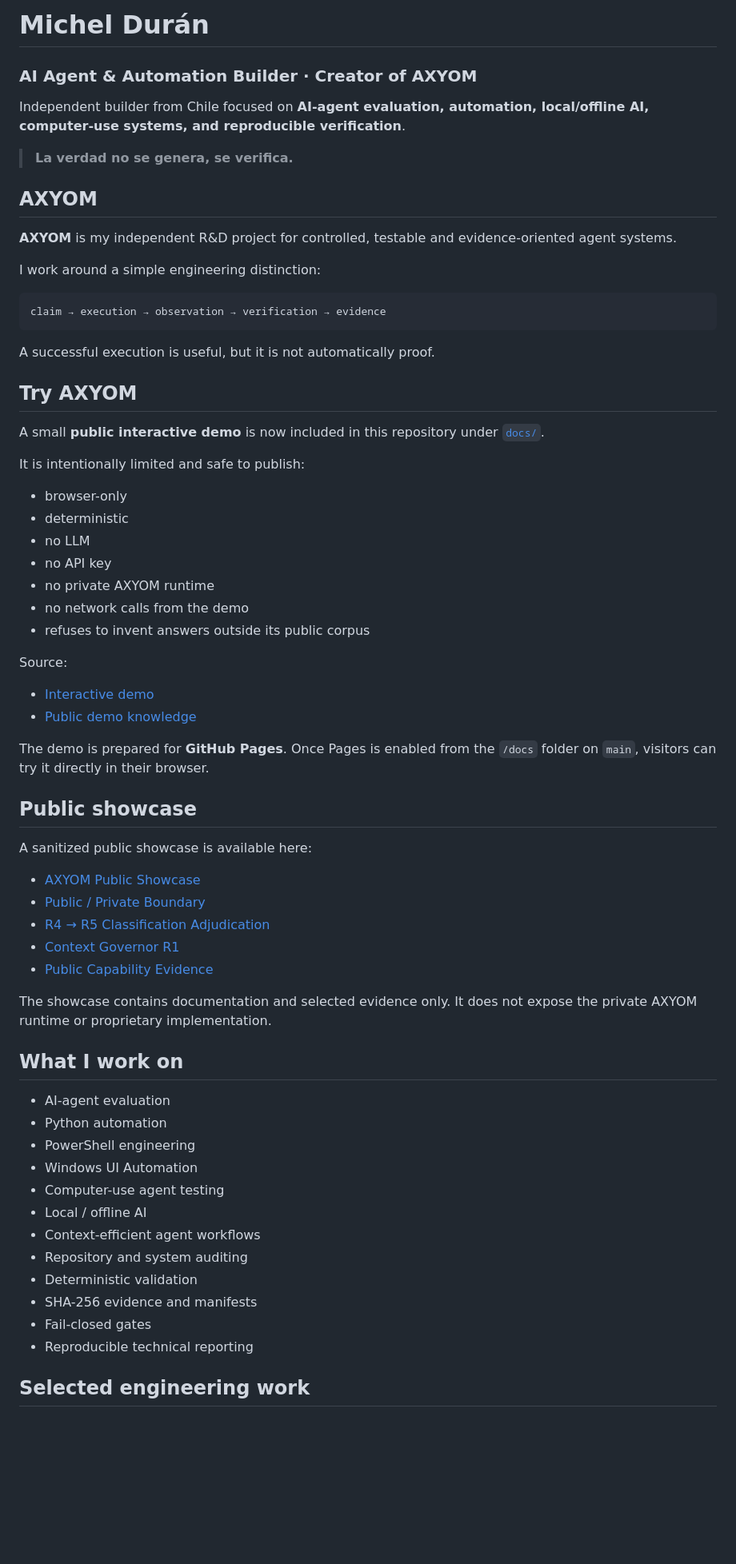
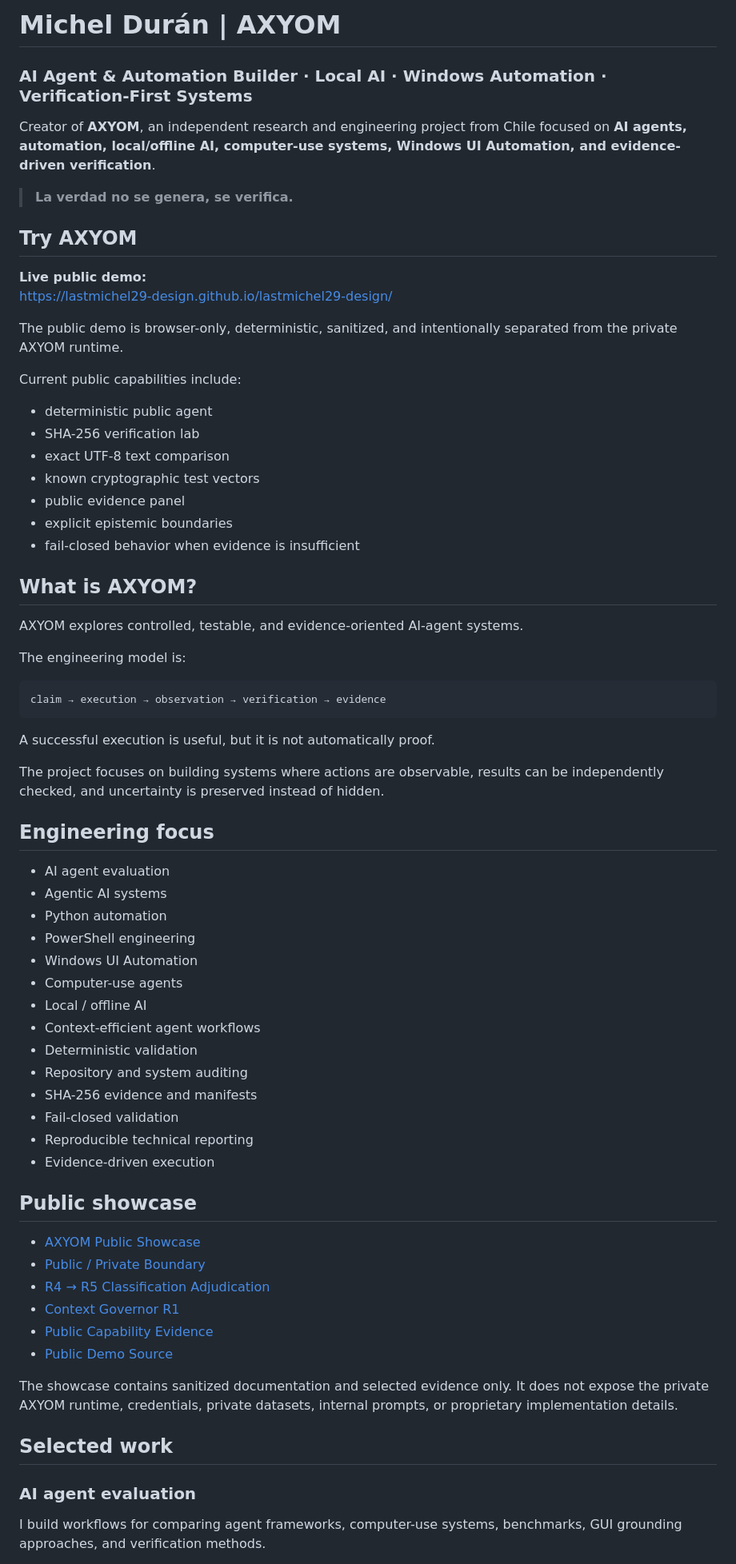
Before and after one commit to lastmichel29-design/lastmichel29-design, a Markdown page: README.md, the part around one of its changes. Shown at 80% size. Drawn GitHub-style; blank space fills up the shorter version.

Commit message:
docs(profile): optimize README for discoverability and public demo

````diff
--- a/README.md
+++ b/README.md
@@ -1,16 +1,33 @@
-# Michel Durán
+# Michel Durán | AXYOM
 
-### AI Agent & Automation Builder · Creator of AXYOM
+### AI Agent & Automation Builder · Local AI · Windows Automation · Verification-First Systems
 
-Independent builder from Chile focused on **AI-agent evaluation, automation, local/offline AI, computer-use systems, and reproducible verification**.
+Creator of **AXYOM**, an independent research and engineering project from Chile focused on **AI agents, automation, local/offline AI, computer-use systems, Windows UI Automation, and evidence-driven verification**.
 
 > **La verdad no se genera, se verifica.**
 
-## AXYOM
+## Try AXYOM
 
-**AXYOM** is my independent R&D project for controlled, testable and evidence-oriented agent systems.
+**Live public demo:**
+https://lastmichel29-design.github.io/lastmichel29-design/
 
-I work around a simple engineering distinction:
+The public demo is browser-only, deterministic, sanitized, and intentionally separated from the private AXYOM runtime.
+
+Current public capabilities include:
+
+- deterministic public agent
+- SHA-256 verification lab
+- exact UTF-8 text comparison
+- known cryptographic test vectors
+- public evidence panel
+- explicit epistemic boundaries
+- fail-closed behavior when evidence is insufficient
+
+## What is AXYOM?
+
+AXYOM explores controlled, testable, and evidence-oriented AI-agent systems.
+
+The engineering model is:
 
 ```text
 claim → execution → observation → verification → evidence
@@ -18,53 +35,39 @@ claim → execution → observation → verification → evidence
 
 A successful execution is useful, but it is not automatically proof.
 
-## Try AXYOM
+The project focuses on building systems where actions are observable, results can be independently checked, and uncertainty is preserved instead of hidden.
 
-A small **public interactive demo** is now included in this repository under [`docs/`](docs/).
+## Engineering focus
 
-It is intentionally limited and safe to publish:
-
-- browser-only
-- deterministic
-- no LLM
-- no API key
-- no private AXYOM runtime
-- no network calls from the demo
-- refuses to invent answers outside its public corpus
-
-Source:
-
-- [Interactive demo](docs/index.html)
-- [Public demo knowledge](docs/public_agent_knowledge.json)
-
-The demo is prepared for **GitHub Pages**. Once Pages is enabled from the `/docs` folder on `main`, visitors can try it directly in their browser.
+- AI agent evaluation
+- Agentic AI systems
+- Python automation
+- PowerShell engineering
+- Windows UI Automation
+- Computer-use agents
+- Local / offline AI
+- Context-efficient agent workflows
+- Deterministic validation
+- Repository and system auditing
+- SHA-256 evidence and manifests
+- Fail-closed validation
+- Reproducible technical reporting
+- Evidence-driven execution
 
 ## Public showcase
-
-A sanitized public showcase is available here:
 
 - [AXYOM Public Showcase](showcase/README.md)
 - [Public / Private Boundary](showcase/PUBLIC_SCOPE.md)
 - [R4 → R5 Classification Adjudication](showcase/docs/CASE_STUDY_R4_TO_R5.md)
 - [Context Governor R1](showcase/docs/CASE_STUDY_CONTEXT_GOVERNOR_R1.md)
 - [Public Capability Evidence](showcase/evidence/PUBLIC_CAPABILITIES.json)
+- [Public Demo Source](docs/index.html)
 
-The showcase contains documentation and selected evidence only. It does not expose the private AXYOM runtime or proprietary implementation.
+The showcase contains sanitized documentation and selected evidence only. It does not expose the private AXYOM runtime, credentials, private datasets, internal prompts, or proprietary implementation details.
 
-## What I work on
+## Selected work
 
-- AI-agent evaluation
-- Python automation
-- PowerShell engineering
-- Windows UI Automation
-- Computer-use agent testing
-- Local / offline AI
-- Context-efficient agent workflows
-- Repository and system auditing
-- Deterministic validation
-- SHA-256 evidence and manifests
-- Fail-closed gates
-- Reproducible technical reporting
+### AI agent evaluation
 
-## Selected engineering work
+I build workflows for comparing agent frameworks, computer-use systems, benchmarks, GUI grounding approaches, and verification methods.
 
````
Also changed, not shown: other parts of README.md (+40 -49 lines).
